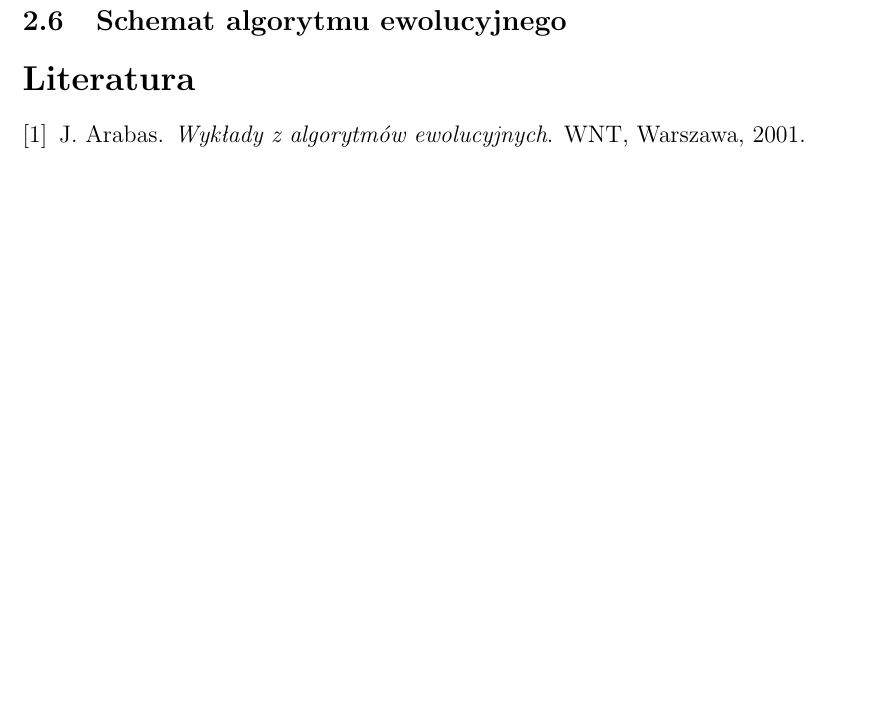
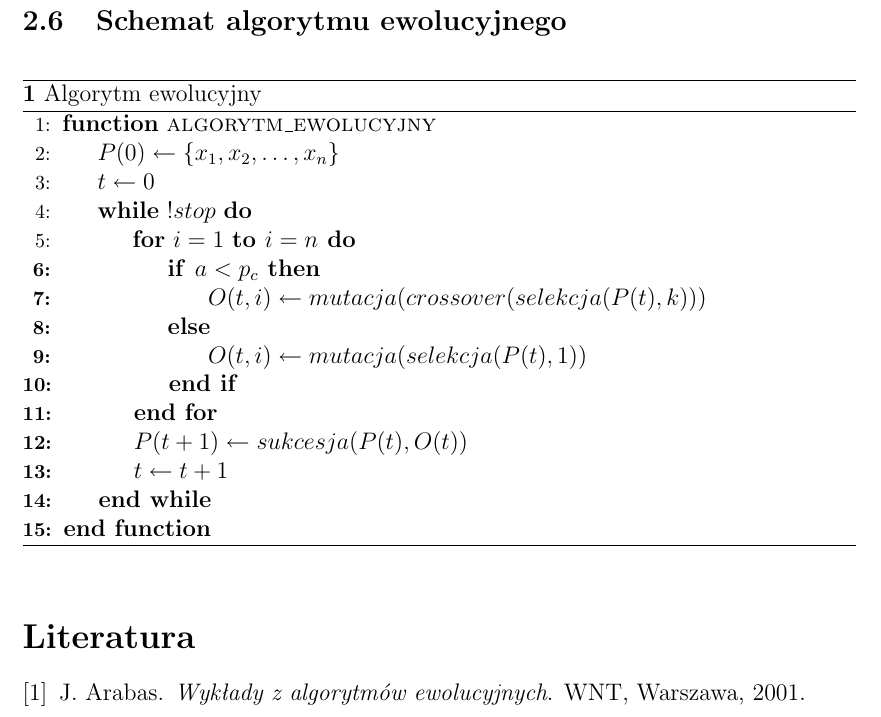
Before and after one commit to solitaire/wmh-tsp-ea, a LaTeX document (doc/doc.tex): part of page 3 of 3, cut so that both start at the same text, the shorter picture padded with empty space. Compiled offline with pdfLaTeX.

Commit message:
schemat algorytmu ewolucyjnego

```diff
--- a/doc/doc.tex
+++ b/doc/doc.tex
@@ -10,6 +10,7 @@
 \author{Anna Stępień \\ Adam Stelmaszczyk}
 \date{}
 \setlength{\parindent}{0in}
+\makeatletter\renewcommand{\ALG@name}{}
 
 \begin{document}
 \maketitle
@@ -77,8 +78,27 @@ Metoda sukcesji na wejściu otrzymuje dwie populacje o rozmiarze $NP$: starą or
 \end{enumerate}
 
 \subsection{Schemat algorytmu ewolucyjnego}
+\begin{algorithm}[!htb]
+\caption{Algorytm ewolucyjny}\label{ea}
+\begin{algorithmic}[1]
 
-% pseudokod jak u Arabasa co jest po czym po kolei %
+\Function{algorytm\_ewolucyjny}{}
+	\State $P(0) \gets \{x_1, x_2, \ldots, x_n\}$
+	\State $t \gets 0$
+	\While{$! stop$}
+    	\For{$i = 1$ \bf{to} $i = n$}
+    		\If{$a < p_c$}
+    			\State $O(t,i) \gets mutacja(crossover(selekcja(P(t),k)))$
+    		\Else
+    			\State $O(t,i) \gets mutacja(selekcja(P(t),1))$
+    		\EndIf
+    	\EndFor
+    \State $P(t+1) \gets sukcesja(P(t),O(t))$
+    \State $t \gets t+1$
+  	\EndWhile
+\EndFunction
+\end{algorithmic}
+\end{algorithm}
 
 \nocite{*}
 \bibliographystyle{plain}
```
